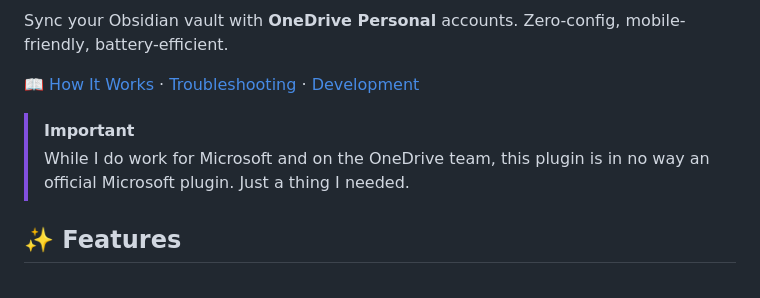
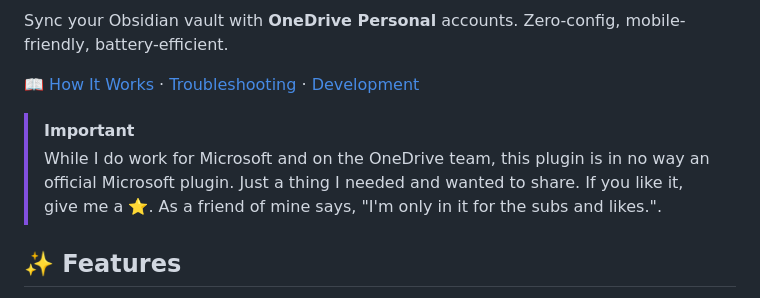
Before and after one commit to JeffSteinbok/obsidian-onedrive, a Markdown page: README.md, the part around the change. Drawn GitHub-style.

```diff
--- a/README.md
+++ b/README.md
@@ -11,7 +11,7 @@ Sync your Obsidian vault with **OneDrive Personal** accounts. Zero-config, mobil
 📖 [How It Works](docs/HOW_IT_WORKS.md) · [Troubleshooting](docs/TROUBLESHOOTING.md) · [Development](docs/DEVELOPMENT.md)
 
 > [!IMPORTANT]
-> While I do work for Microsoft and on the OneDrive team, this plugin is in no way an official Microsoft plugin. Just a thing I needed.
+> While I do work for Microsoft and on the OneDrive team, this plugin is in no way an official Microsoft plugin. Just a thing I needed and wanted to share. If you like it, give me a ⭐. As a friend of mine says, "I'm only in it for the subs and likes.".
 
 ## ✨ Features
 
```
